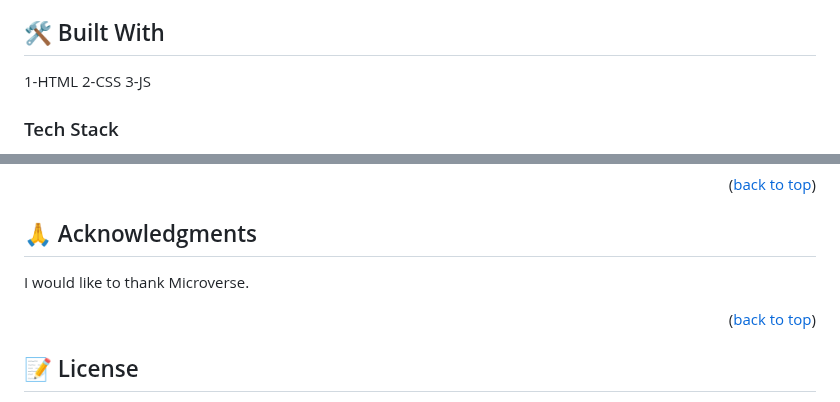
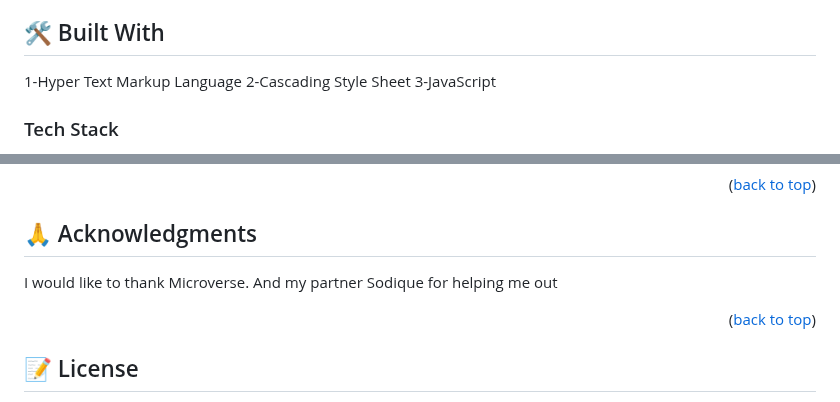
Before and after one commit to AbuTalha3/AwesomeBooksList, a Markdown page: README.md, 2 parts joined by grey strips. Drawn GitHub-style.

```diff
--- a/README.md
+++ b/README.md
@@ -26,9 +26,9 @@ Awe some books is a must have app for book readers, made with HTML, CSS and Java
 
 ## 🛠 Built With <a name="built-with"></a>
 
-1-HTML
-2-CSS
-3-JS
+1-Hyper Text Markup Language
+2-Cascading Style Sheet
+3-JavaScript
 
 ### Tech Stack <a name="tech-stack"></a>
 
@@ -165,7 +165,7 @@ If you like this project just give it a star -
 
 ## 🙏 Acknowledgments <a name="acknowledgements"></a>
 
-I would like to thank Microverse.
+I would like to thank Microverse. And my partner Sodique for helping me out
 
 <p align="right">(<a href="#readme-top">back to top</a>)</p>
 
```
